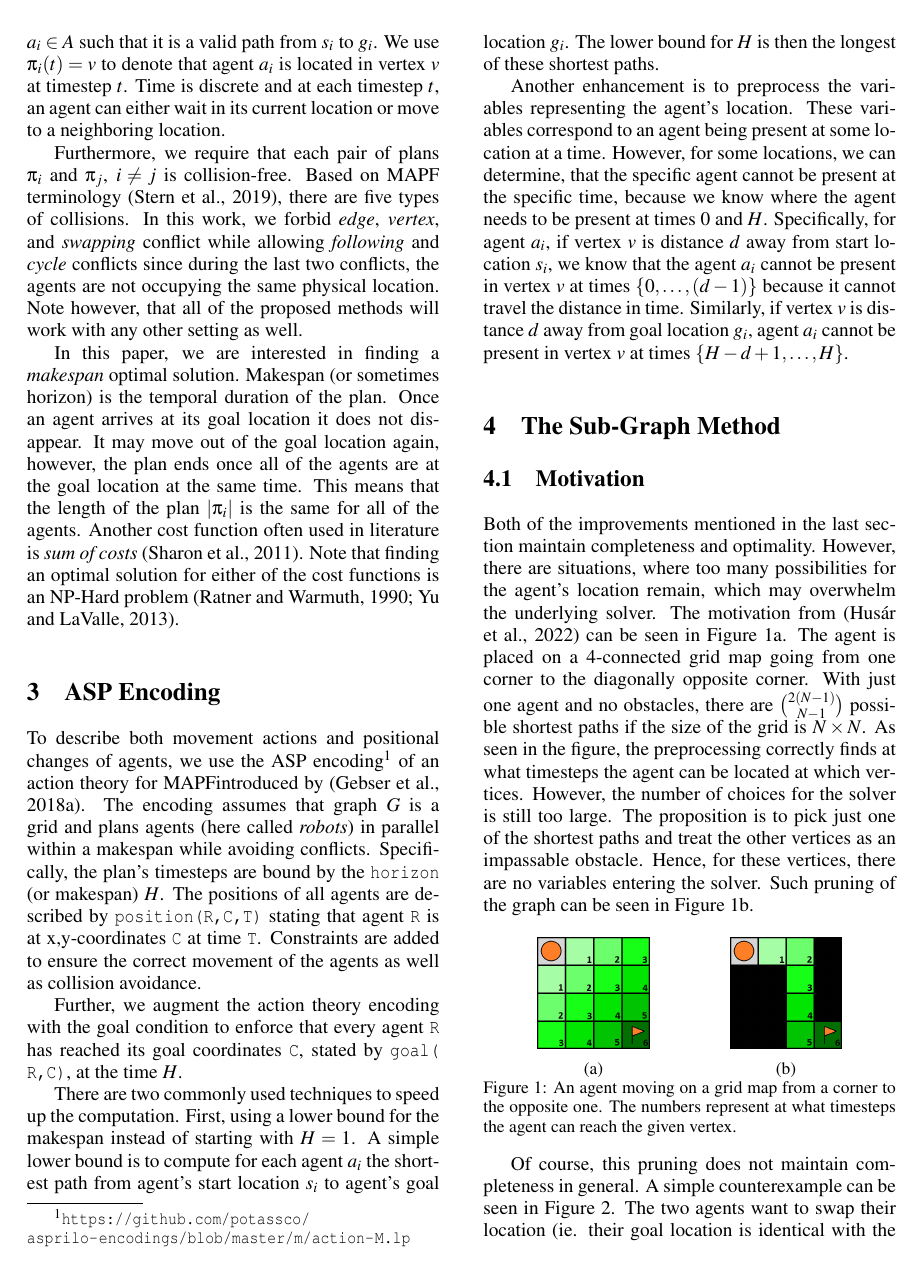
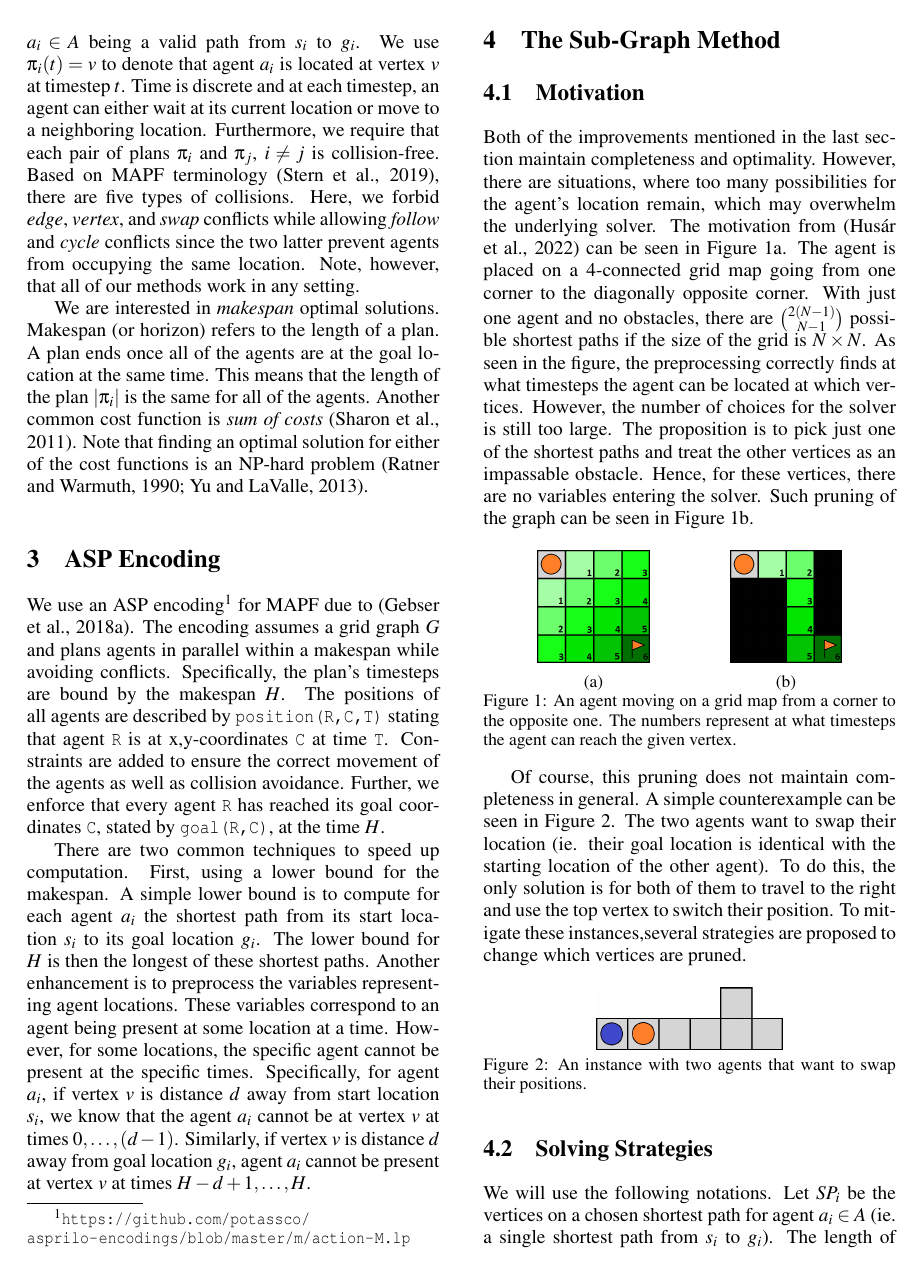
Before and after one commit to svancaj/ICAART-2023---corridor-MAPF---SP-study, a LaTeX document (main.tex, which reads 02definitions.tex, 03ASP.tex): page 2 of 8. Compiled offline with pdfLaTeX.

Commit message:
rewrite and shorten

```diff
--- a/02definitions.tex
+++ b/02definitions.tex
@@ -4,9 +4,9 @@
 
-Our task is to find a \emph{valid plan} $\pi_i$ for each agent $a_i \in A$ such that it is a valid path from $s_i$ to $g_i$. We use $\pi_i(t) = v$ to denote that agent $a_i$ is located in vertex $v$ at timestep $t$. Time is discrete and at each timestep $t$, an agent can either wait in its current location or move to a neighboring location.
-
+Our task is to find a \emph{valid plan} $\pi_i$ for each agent $a_i \in A$ being a valid path from $s_i$ to $g_i$. We use $\pi_i(t) = v$ to denote that agent $a_i$ is located at vertex $v$ at timestep $t$. Time is discrete and at each timestep, an agent can either wait at its current location or move to a neighboring location.
+%
 Furthermore, we require that each pair of plans $\pi_i$ and $\pi_j$, $i \neq j$ is collision-free. Based on MAPF terminology~\cite{stern2019mapfVarians}, there are five types of collisions. % (see Figure~\ref{fig:conflict_def}).
-In this work, we forbid \emph{edge}, \emph{vertex}, and \emph{swapping} conflict while allowing \emph{following} and \emph{cycle} conflicts since during the last two conflicts, the agents are not occupying the same physical location. Note however, that all of the proposed methods will work with any other setting as well.%We call this setting \emph{parallel motion}, as opposed to \emph{pebble motion}~\cite{pebble_motion}, where all of the conflicts are forbidden.
-
+Here, we forbid \emph{edge}, \emph{vertex}, and \emph{swap} conflicts while allowing \emph{follow} and \emph{cycle} conflicts since the two latter prevent agents from occupying the same location. Note, however, that all of our methods work in any setting.%We call this setting \emph{parallel motion}, as opposed to \emph{pebble motion}~\cite{pebble_motion}, where all of the conflicts are forbidden.
+%
 %\begin{figure}[ht]
 %\centering
 %\includegraphics[width=0.99\columnwidth]{img/conflicts.PNG}
@@ -14,4 +14,11 @@ In this work, we forbid \emph{edge}, \emph{vertex}, and \emph{swapping} conflict
 %\label{fig:conflict_def}
 %\end{figure}
 
-In this paper, we are interested in finding a \emph{makespan} optimal solution. Makespan (or sometimes horizon) is the temporal duration of the plan. Once an agent arrives at its goal location it does not disappear. It may move out of the goal location again, however, the plan ends once all of the agents are at the goal location at the same time. This means that the length of the plan $|\pi_i|$ is the same for all of the agents. Another cost function often used in literature is \emph{sum of costs}~\cite{ICTS_soc}. Note that finding an optimal solution for either of the cost functions is an NP-Hard problem~\cite{NP-hard1,NP-hard2}.
+We are interested in \emph{makespan} optimal solutions. Makespan (or horizon) refers to the length of a plan. % Once an agent arrives at its goal location it does not disappear.
+% An agent may move out of the goal location again, however,
+A plan ends once all of the agents are at the goal location at the same time. This means that the length of the plan $|\pi_i|$ is the same for all of the agents. Another common cost function is \emph{sum of costs}~\cite{ICTS_soc}. Note that finding an optimal solution for either of the cost functions is an NP-hard problem~\cite{NP-hard1,NP-hard2}.
+
+%%% Local Variables:
+%%% mode: latex
+%%% TeX-master: "main"
+%%% End:
--- a/03ASP.tex
+++ b/03ASP.tex
@@ -3,18 +3,18 @@
 %
 % - Action theory ----------------------------------------------------------------------------------
 %
-To describe both movement actions and positional changes of agents,
-we use the ASP encoding%
+% To describe both movement actions and positional changes of agents,
+We use an ASP encoding%
 %
 \footnote{% can we make this a citation?
  \url{https://github.com/potassco/asprilo-encodings/blob/master/m/action-M.lp}}
 %
-of an action theory for MAPF% in Listing~\ref{enc:action},
-introduced by~\cite{geobotscsangso18a}.
-The encoding assumes that graph \(G\) is a grid and plans agents (here called \emph{robots}) in parallel within a makespan while avoiding conflicts.
+for MAPF % in Listing~\ref{enc:action},
+due to~\cite{geobotscsangso18a}.
+The encoding assumes a grid graph \(G\) and plans agents in parallel within a makespan while avoiding conflicts.
 %
 Specifically,
-the plan's timesteps are bound by the \lstinline{horizon} (or makespan) $H$. % in Line 1.
+the plan's timesteps are bound by the makespan $H$. % in Line 1.
 %
 %Line~3 gives the four cardinal directions,
 %used in Line~4 to represent all transitions on the grid with its x,y-coordinates stated by predicate~\lstinline{position/1}.
@@ -45,8 +44,9 @@ Constraints are added to ensure the correct movement of the agents as well as co
 % - Goal condition, assignment, TGE ------------------------------------------------------------
 %
 Further,
-we augment the action theory encoding with the goal condition %in Listing~\ref{enc:goal}
-to enforce that every agent \lstinline{R} has reached its goal coordinates \lstinline{C}, stated by \lstinline{goal(R,C)},
+we
+% augment the action theory encoding with the goal condition %in Listing~\ref{enc:goal} to
+enforce that every agent \lstinline{R} has reached its goal coordinates \lstinline{C}, stated by \lstinline{goal(R,C)},
 at the time $H$.
 %
 % ----------------------------------------------------------------------------------------------
@@ -61,16 +61,14 @@ at the time $H$.
 %
 %Overall,
 %our ASP encoding consists of the action theory (Listing~\ref{enc:action}) in conjunction with the goal condition (Listing~\ref{enc:goal}) and expects an MAPF instance in form of the aforementioned ASP facts as input.
+%
 
-%%% Local Variables:
-%%% mode: latex
-%%% TeX-master: "main"
-%%% End:
-
-
-There are two commonly used techniques to speed up the computation. First, using a lower bound for the makespan instead of starting with $H = 1$. A simple lower bound is to compute for each agent $a_i$ the shortest path from agent's start location $s_i$ to agent's goal location $g_i$. The lower bound for $H$ is then the longest of these shortest paths.% It is often the case that this lower bound is actually the optimal solution.
-
-Another enhancement is to pre\-pro\-cess the variables representing the agent's location. These variables correspond to an agent being present at some location at a time. However, for some locations, we can determine, that the specific agent cannot be present at the specific time, because we know where the agent needs to be present at times $0$ and $H$. Specifically, for agent $a_i$, if vertex $v$ is distance $d$ away from start location $s_i$, we know that the agent $a_i$ cannot be present in vertex $v$ at times $\{0,\dots,(d-1)\}$ because it cannot travel the distance in time. Similarly, if vertex $v$ is distance $d$ away from goal location $g_i$, agent $a_i$ cannot be present in vertex $v$ at times $\{H-d+1,\dots,H\}$. %We add the integrity constraint in Listing~\ref{enc:possloc} to ensure that agent \lstinline{R} occupies an eligible position \lstinline{C} at time \lstinline{T}, expressed by a fact \lstinline{poss_loc(R,C,T)}.
+There are two common techniques to speed up computation. First, using a lower bound for the makespan. % instead of starting with $H = 1$
+A simple lower bound is to compute for each agent $a_i$ the shortest path from its start location $s_i$ to its goal location $g_i$. The lower bound for $H$ is then the longest of these shortest paths. % It is often the case that this lower bound is actually the optimal solution.
+%
+Another enhancement is to pre\-pro\-cess the variables representing agent locations. These variables correspond to an agent being present at some location at a time. However, for some locations, the specific agent cannot be present at the specific times. % , because it needs to be present at times $0$ and $H$
+Specifically, for agent $a_i$, if vertex $v$ is distance $d$ away from start location $s_i$, we know that the agent $a_i$ cannot be at vertex $v$ at times $0,\dots,(d-1)$. % because it cannot travel the distance in time
+Similarly, if vertex $v$ is distance $d$ away from goal location $g_i$, agent $a_i$ cannot be present at vertex $v$ at times $H-d+1,\dots,H$. %We add the integrity constraint in Listing~\ref{enc:possloc} to ensure that agent \lstinline{R} occupies an eligible position \lstinline{C} at time \lstinline{T}, expressed by a fact \lstinline{poss_loc(R,C,T)}.
 %
 % ----------------------------------------------------------------------------------------------
 %\lstinputlisting[
```
Also changed, not shown: 02definitions.tex (2 more changed lines), 03ASP.tex (1 more changed lines).
